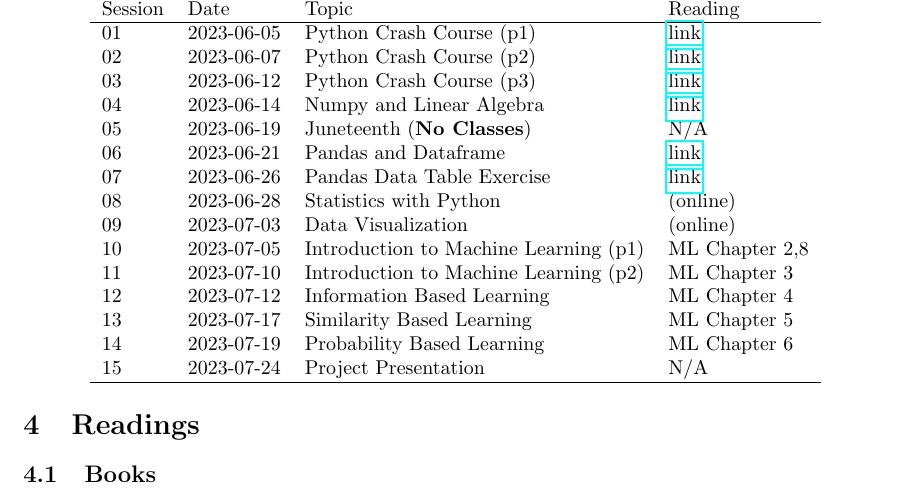
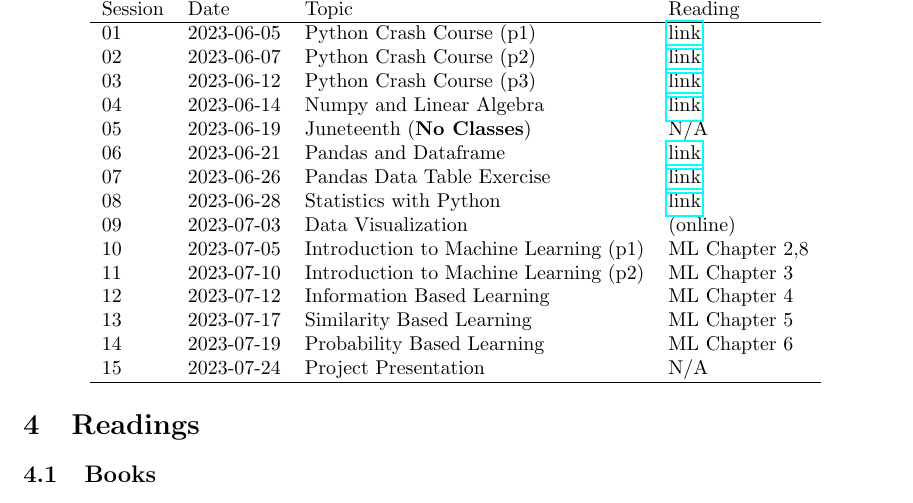
Before and after one commit to xiangshiyin/data-programming-with-python, a LaTeX document (syllabus/data-programming-section002-summer-2023.tex): part of page 4 of 9, cut so that both start at the same text. Compiled offline with pdfLaTeX.

Commit message:
syllabus update

```diff
--- a/syllabus/data-programming-section002-summer-2023.tex
+++ b/syllabus/data-programming-section002-summer-2023.tex
@@ -130,7 +130,7 @@ Session & Date  & Topic                                 & Reading \\
 05       & 2023-06-19 & Juneteenth (\textbf{No Classes})                & N/A\\
 06       & 2023-06-21 & Pandas and Dataframe                & \href{https://github.com/xiangshiyin/data-programming-with-python/tree/main/2023-summmer/2023-06-21}{link}\\
 07       & 2023-06-26 & Pandas Data Table Exercise                & \href{https://github.com/xiangshiyin/data-programming-with-python/tree/main/2023-summmer/2023-06-26}{link}\\
-08       & 2023-06-28 & Statistics with Python                & (online)\\
+08       & 2023-06-28 & Statistics with Python                & \href{https://github.com/xiangshiyin/data-programming-with-python/tree/main/2023-summmer/2023-06-28}{link}\\
 09       & 2023-07-03 & Data Visualization               & (online)\\
 10       & 2023-07-05 & Introduction to Machine Learning (p1) & ML Chapter 2,8\\
 11       & 2023-07-10 & Introduction to Machine Learning (p2) & ML Chapter 3\\
```
Also changed, not shown: 2023-summmer/2023-06-28/README.md (added), 2023-summmer/README.md, syllabus/data-programming-section002-summer-2023.pdf.
